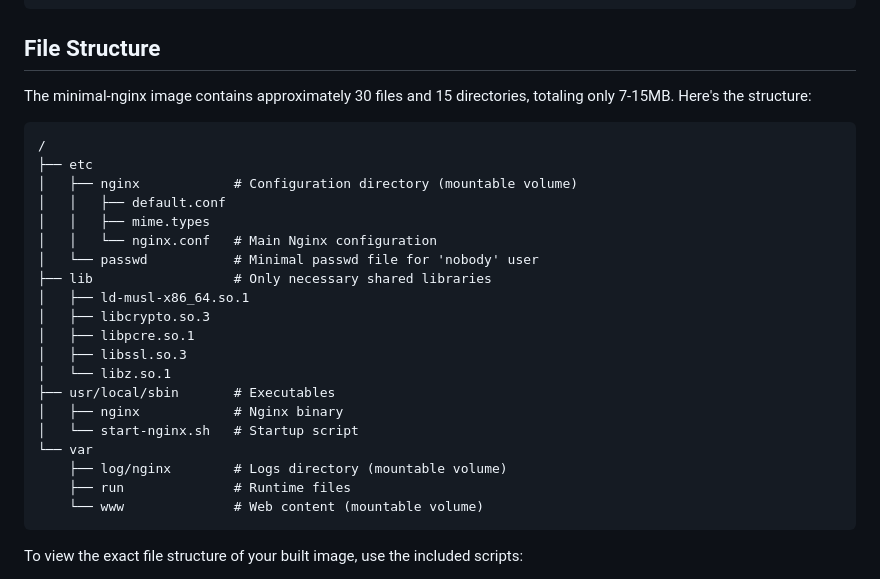
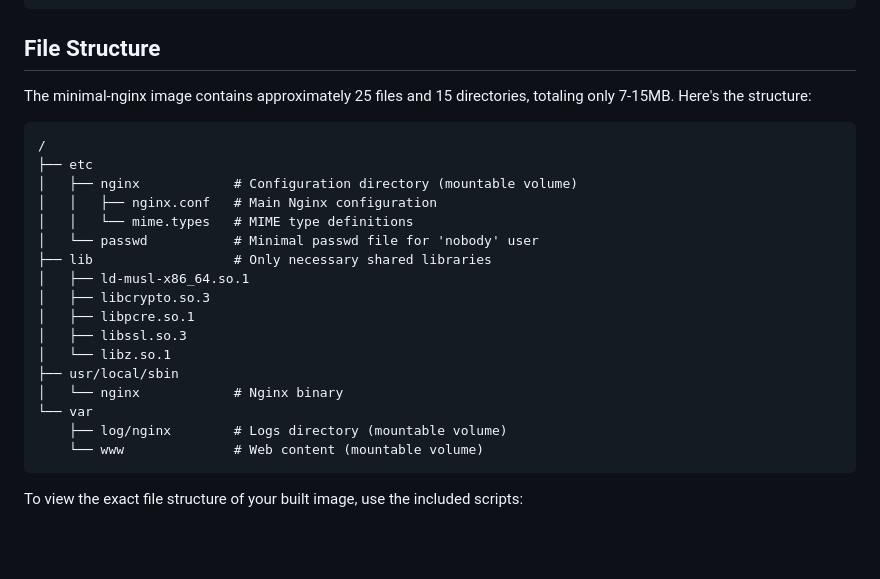
Before and after one commit to MatejGomboc/minimal-nginx-docker, a Markdown page: README.md, the part around the change. Drawn GitHub-style; blank space fills up the shorter version.

Commit message:
Update README.md to remove startup script information

````diff
--- a/README.md
+++ b/README.md
@@ -99,15 +99,14 @@ services:
 
 ## File Structure
 
-The minimal-nginx image contains approximately 30 files and 15 directories, totaling only 7-15MB. Here's the structure:
+The minimal-nginx image contains approximately 25 files and 15 directories, totaling only 7-15MB. Here's the structure:
 
 ```
 /
 ├── etc
 │   ├── nginx            # Configuration directory (mountable volume)
-│   │   ├── default.conf
-│   │   ├── mime.types
-│   │   └── nginx.conf   # Main Nginx configuration
+│   │   ├── nginx.conf   # Main Nginx configuration
+│   │   └── mime.types   # MIME type definitions
 │   └── passwd           # Minimal passwd file for 'nobody' user
 ├── lib                  # Only necessary shared libraries
 │   ├── ld-musl-x86_64.so.1
@@ -115,12 +114,10 @@ The minimal-nginx image contains approximately 30 files and 15 directories, tota
 │   ├── libpcre.so.1
 │   ├── libssl.so.3
 │   └── libz.so.1
-├── usr/local/sbin       # Executables
-│   ├── nginx            # Nginx binary
-│   └── start-nginx.sh   # Startup script
+├── usr/local/sbin
+│   └── nginx            # Nginx binary
 └── var
     ├── log/nginx        # Logs directory (mountable volume)
-    ├── run              # Runtime files
     └── www              # Web content (mountable volume)
 ```
 
````
